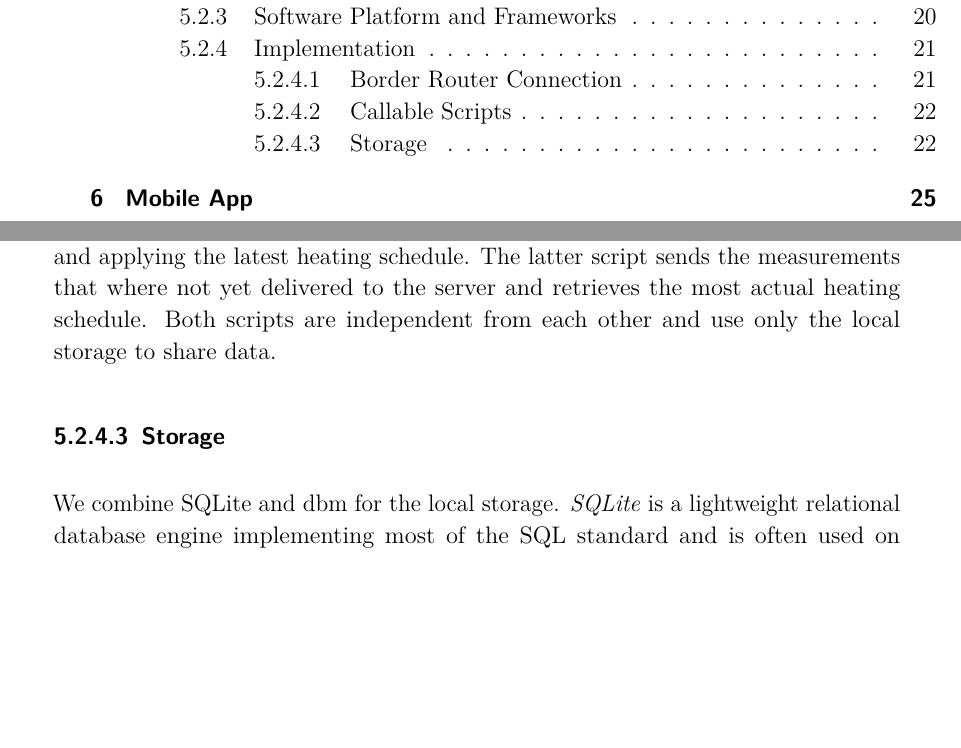
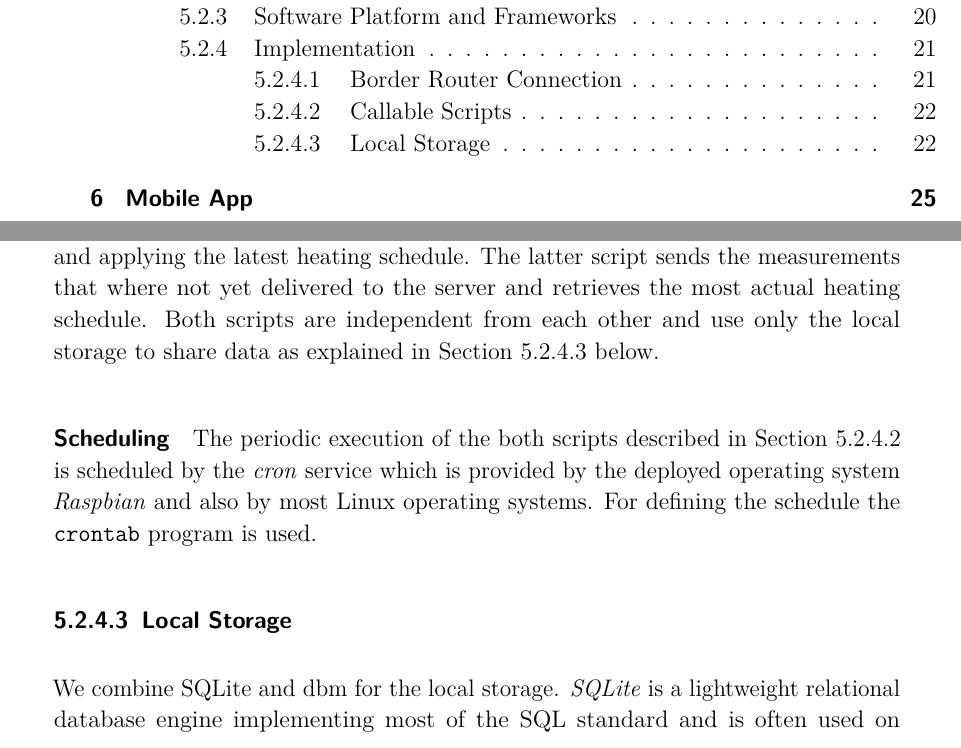
Before and after one commit to spiegelm/smart-heating-report, a LaTeX thesis (thesis.tex, which reads sections/infrastructure_local.tex): two parts of pages 7 and 30 of 43, joined at a grey line, cut so that both start at the same text, the shorter picture padded with empty space. Compiled offline with pdfLaTeX.

Commit message:
Scheduling

```diff
--- a/sections/infrastructure_local.tex
+++ b/sections/infrastructure_local.tex
@@ -118,9 +119,15 @@ Each route corresponds to a CoAP URI. For example the URI \nolinkurl{coap://[fdf
 The \highlight{smart-heating-local} repository contains two python scripts in the repository root: \highlight{thermostat\_sync.py} and \highlight{server\_sync.py}.
 Each script corresponds to one of the two tasks described in Section~\ref{sec:local_infrastructure_implementation}.
 The first scripts is responsible for fetching the temperature and other measurements from the thermostats to the local storage and applying the latest heating schedule.
-The latter script sends the measurements that where not yet delivered to the server and retrieves the most actual heating schedule. Both scripts are independent from each other and use only the local storage to share data.
+The latter script sends the measurements that where not yet delivered to the server and retrieves the most actual heating schedule. Both scripts are independent from each other and use only the local storage to share data as explained in Section~\ref{sec:local_infrastructure_implementation_storage} below.
 
-\subsubsection{Storage}
+\paragraph{Scheduling}
+
+The periodic execution of the both scripts described in Section~\ref{sec:local_infrastructure_implementation_scripts} is scheduled by the \emph{cron} service which is provided by the deployed operating system \emph{Raspbian} and also by most Linux operating systems.
+For defining the schedule the \highlight{crontab} program is used.
+
+\subsubsection{Local Storage}
+\label{sec:local_infrastructure_implementation_storage}
 
 We combine SQLite and dbm for the local storage.
 \emph{SQLite} is a lightweight relational database engine implementing most of the SQL standard and is often used on embedded systems.
```
Also changed, not shown: sections/infrastructure_local.tex (3 more changed lines).
